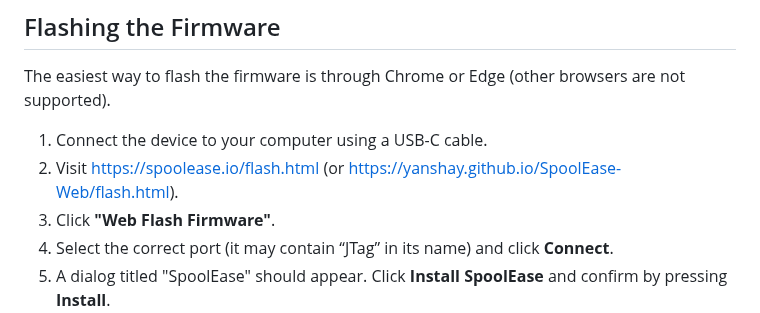
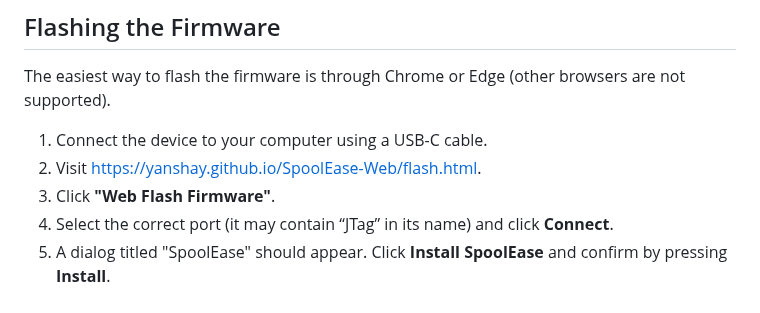
Before and after one commit to yanshay/SpoolEase, a Markdown page: documentation/setup.md, the part around the change. Drawn GitHub-style.

Commit message:
update flash link

```diff
--- a/documentation/setup.md
+++ b/documentation/setup.md
@@ -26,7 +26,7 @@ After building SpoolEase, you’ll need to set it up for your 3D printer. Follow
 The easiest way to flash the firmware is through Chrome or Edge (other browsers are not supported).
 
 1. Connect the device to your computer using a USB-C cable.
-2. Visit [https://spoolease.io/flash.html](https://spoolease.io/flash.html) (or [https://yanshay.github.io/SpoolEase-Web/flash.html](https://yanshay.github.io/SpoolEase-Web/flash.html)).
+2. Visit [https://yanshay.github.io/SpoolEase-Web/flash.html](https://yanshay.github.io/SpoolEase-Web/flash.html).
 3. Click **"Web Flash Firmware"**.
 4. Select the correct port (it may contain “JTag” in its name) and click **Connect**.
 5. A dialog titled "SpoolEase" should appear. Click **Install SpoolEase** and confirm by pressing **Install**.
```
